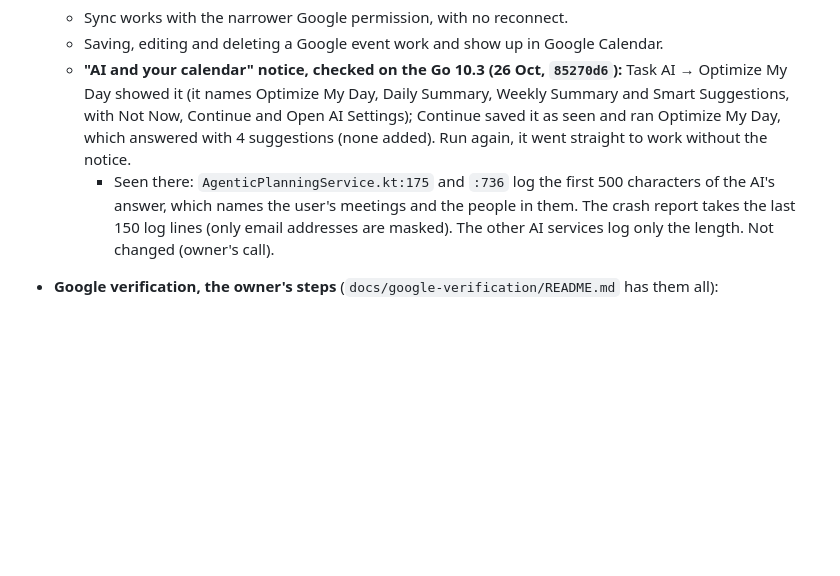
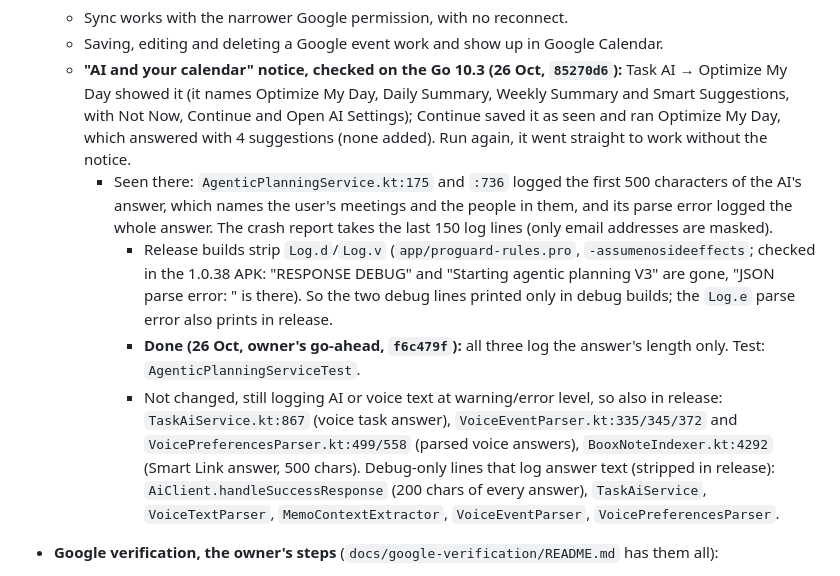
Before and after one commit to fortolano/booxday, a Markdown page: docs/BOOX_FEEDBACK_FIX_PLAN.md, the part around the change. GitHub-like rendering; blank space fills up the shorter version.

Commit message:
Plan: AI answer logging, what release builds keep
Co-Authored-By: Claude Opus 5.5 <noreply@anthropic.com>

```diff
--- a/docs/BOOX_FEEDBACK_FIX_PLAN.md
+++ b/docs/BOOX_FEEDBACK_FIX_PLAN.md
@@ -819,7 +819,10 @@ The owner closed the second session; this session owns its open items. All its w
   - Sync works with the narrower Google permission, with no reconnect.
   - Saving, editing and deleting a Google event work and show up in Google Calendar.
   - **"AI and your calendar" notice, checked on the Go 10.3 (26 Oct, `85270d6`):** Task AI → Optimize My Day showed it (it names Optimize My Day, Daily Summary, Weekly Summary and Smart Suggestions, with Not Now, Continue and Open AI Settings); Continue saved it as seen and ran Optimize My Day, which answered with 4 suggestions (none added). Run again, it went straight to work without the notice.
-    - Seen there: `AgenticPlanningService.kt:175` and `:736` log the first 500 characters of the AI's answer, which names the user's meetings and the people in them. The crash report takes the last 150 log lines (only email addresses are masked). The other AI services log only the length. Not changed (owner's call).
+    - Seen there: `AgenticPlanningService.kt:175` and `:736` logged the first 500 characters of the AI's answer, which names the user's meetings and the people in them, and its parse error logged the whole answer. The crash report takes the last 150 log lines (only email addresses are masked).
+      - Release builds strip `Log.d`/`Log.v` (`app/proguard-rules.pro`, `-assumenosideeffects`; checked in the 1.0.38 APK: "RESPONSE DEBUG" and "Starting agentic planning V3" are gone, "JSON parse error: " is there). So the two debug lines printed only in debug builds; the `Log.e` parse error also prints in release.
+      - **Done (26 Oct, owner's go-ahead, `f6c479f`):** all three log the answer's length only. Test: `AgenticPlanningServiceTest`.
+      - Not changed, still logging AI or voice text at warning/error level, so also in release: `TaskAiService.kt:867` (voice task answer), `VoiceEventParser.kt:335/345/372` and `VoicePreferencesParser.kt:499/558` (parsed voice answers), `BooxNoteIndexer.kt:4292` (Smart Link answer, 500 chars). Debug-only lines that log answer text (stripped in release): `AiClient.handleSuccessResponse` (200 chars of every answer), `TaskAiService`, `VoiceTextParser`, `MemoContextExtractor`, `VoiceEventParser`, `VoicePreferencesParser`.
 - **Google verification, the owner's steps** (`docs/google-verification/README.md` has them all):
   1. Set up a domain (github.io may be rejected).
   2. Publish `site/index.html` and `site/privacy/index.html` to gh-pages.
```
